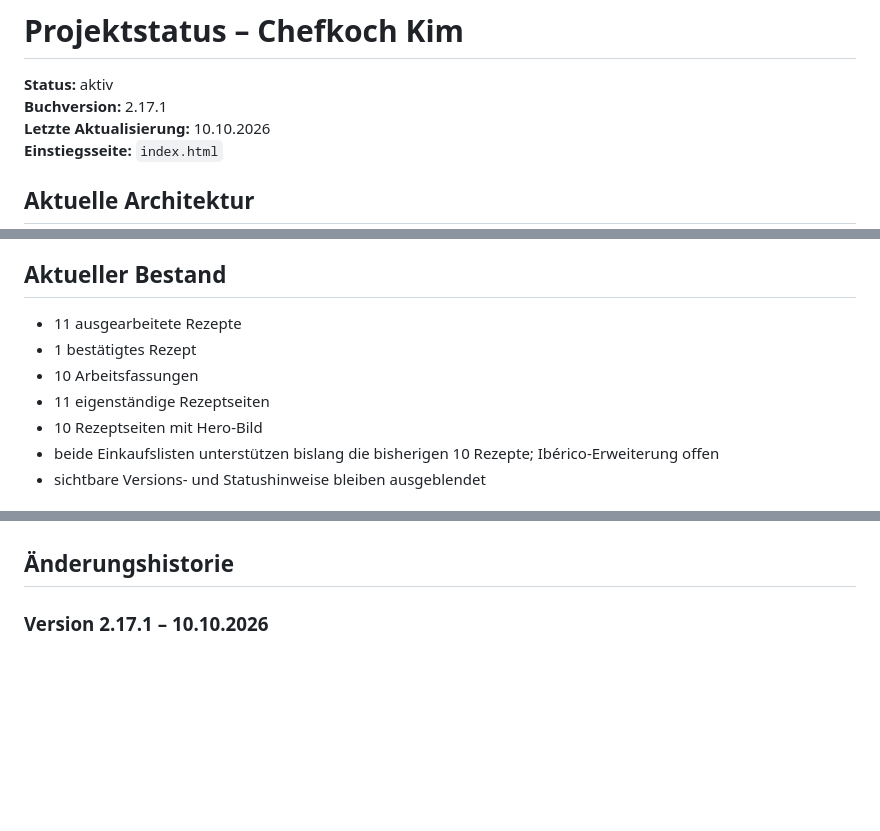
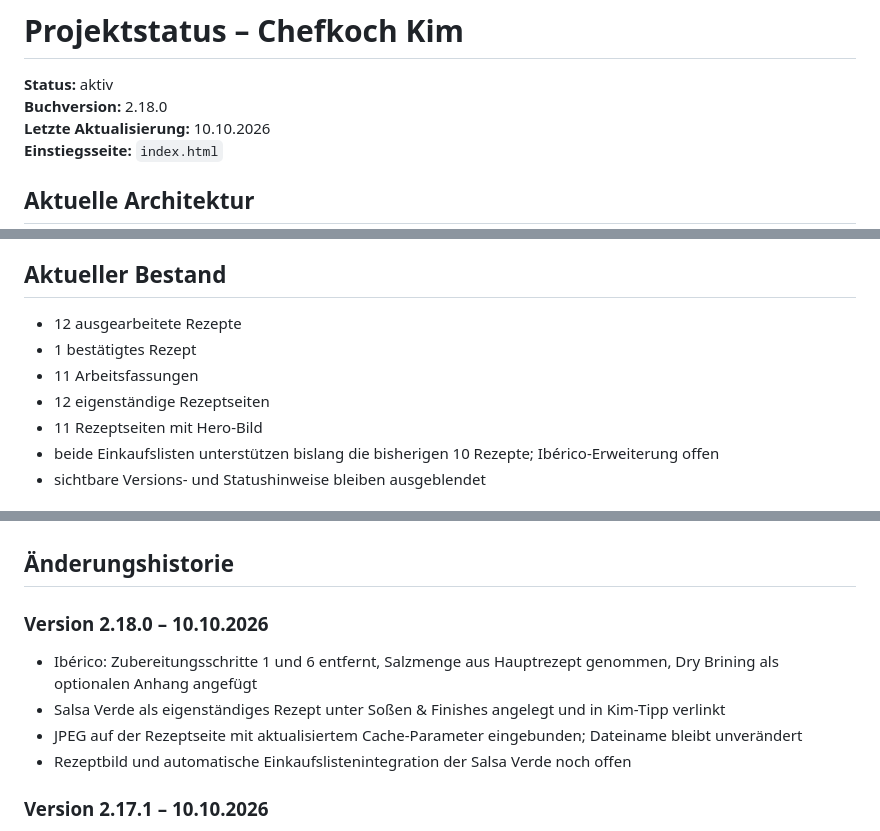
Before and after one commit to henkhar/Kim, a Markdown page: 00_Projektstatus.md, 3 parts joined by grey strips. Drawn GitHub-style; blank space fills up the shorter version.

Commit message:
Refine Iberico recipe and add Salsa Verde v2.18.0

```diff
--- a/00_Projektstatus.md
+++ b/00_Projektstatus.md
@@ -1,7 +1,7 @@
 # Projektstatus – Chefkoch Kim
 
 **Status:** aktiv
-**Buchversion:** 2.17.1
+**Buchversion:** 2.18.0
 **Letzte Aktualisierung:** 10.10.2026
 **Einstiegsseite:** `index.html`
 
@@ -35,11 +35,11 @@ Die Karten zeigen jeweils ein 16:9-Rezeptbild, die Rubrik, den Rezeptnamen und e
 
 ## Aktueller Bestand
 
-- 11 ausgearbeitete Rezepte
+- 12 ausgearbeitete Rezepte
 - 1 bestätigtes Rezept
-- 10 Arbeitsfassungen
-- 11 eigenständige Rezeptseiten
-- 10 Rezeptseiten mit Hero-Bild
+- 11 Arbeitsfassungen
+- 12 eigenständige Rezeptseiten
+- 11 Rezeptseiten mit Hero-Bild
 - beide Einkaufslisten unterstützen bislang die bisherigen 10 Rezepte; Ibérico-Erweiterung offen
 - sichtbare Versions- und Statushinweise bleiben ausgeblendet
 
@@ -133,6 +135,14 @@ Die gemeinsame Liste verwendet ebenfalls die seit Version 2.15.3 eingeführte `s
 - Frühere Detailstände bleiben über die Git-Commit-Historie nachvollziehbar.
 
 ## Änderungshistorie
+
+### Version 2.18.0 – 10.10.2026
+
+- Ibérico: Zubereitungsschritte 1 und 6 entfernt, Salzmenge aus Hauptrezept genommen, Dry Brining als optionalen Anhang angefügt
+- Salsa Verde als eigenständiges Rezept unter Soßen & Finishes angelegt und in Kim-Tipp verlinkt
+- JPEG auf der Rezeptseite mit aktualisiertem Cache-Parameter eingebunden; Dateiname bleibt unverändert
+- Rezeptbild und automatische Einkaufslistenintegration der Salsa Verde noch offen
+
 
 ### Version 2.17.1 – 10.10.2026
 
```
Also changed, not shown: other parts of 00_Projektstatus.md (+3 -1 lines).
